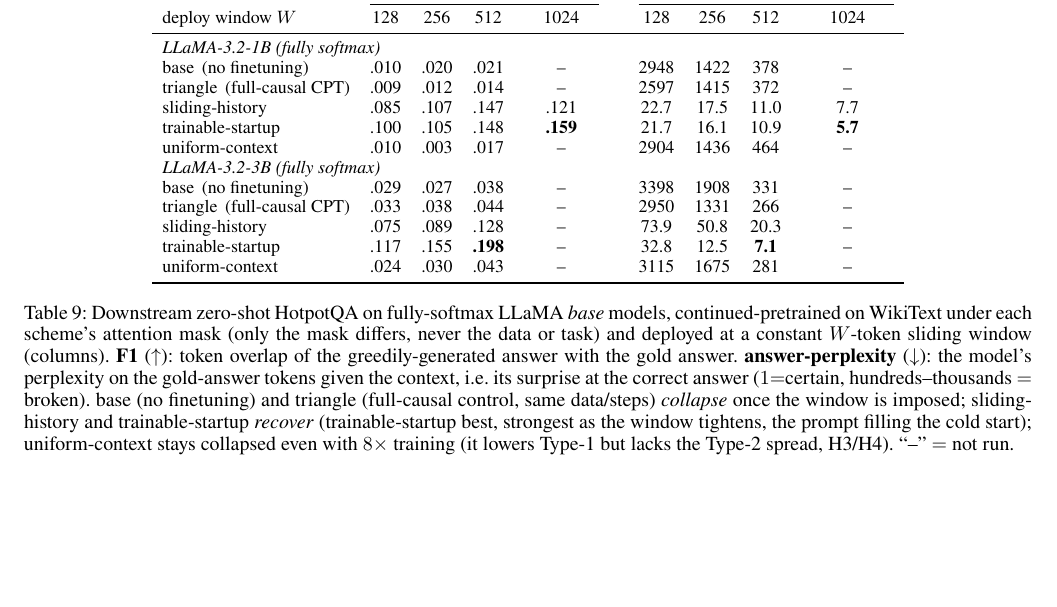
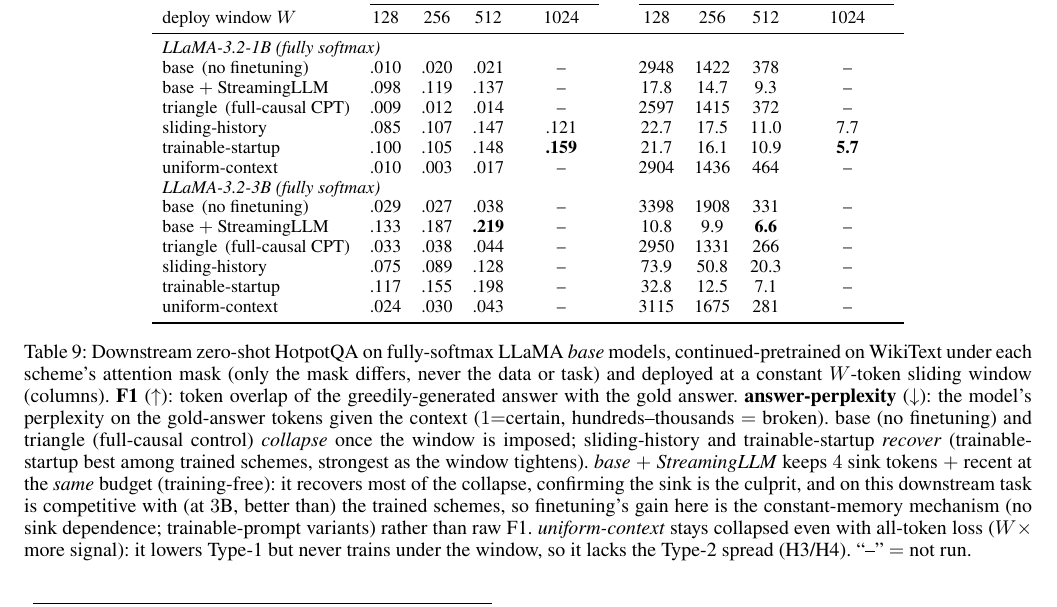
Before and after one commit to zizhao-hu/context-is-the-new-weight, a LaTeX paper (paper/attention-sink/main.tex, which reads paper/attention-sink/tables/llama_downstream.tex): part of page 8 of 8, cut so that both start at the same text, the shorter picture padded with empty space. Compiled offline with pdfLaTeX.

Commit message:
paper tab:llama: add base+StreamingLLM rows (1B+3B) + honest caption (training-free baseline competitive/wins @3B); note uniform-context collapses even w/ all-token loss

```diff
--- a/paper/attention-sink/tables/llama_downstream.tex
+++ b/paper/attention-sink/tables/llama_downstream.tex
@@ -10,18 +10,20 @@
 \midrule
 \multicolumn{10}{l}{\emph{LLaMA-3.2-1B (fully softmax)}}\\
 base \,(no finetuning)        & .010 & .020 & .021 & --   && 2948 & 1422 & 378  & --   \\
+base $+$ StreamingLLM         & .098 & .119 & .137 & --   && 17.8 & 14.7 & 9.3  & --   \\
 triangle \,(full-causal CPT)  & .009 & .012 & .014 & --   && 2597 & 1415 & 372  & --   \\
 sliding-history               & .085 & .107 & .147 & .121 && 22.7 & 17.5 & 11.0 & 7.7  \\
 trainable-startup             & .100 & .105 & .148 & \textbf{.159} && 21.7 & 16.1 & 10.9 & \textbf{5.7} \\
 uniform-context               & .010 & .003 & .017 & --   && 2904 & 1436 & 464  & --   \\
 \multicolumn{10}{l}{\emph{LLaMA-3.2-3B (fully softmax)}}\\
 base \,(no finetuning)        & .029 & .027 & .038 & --   && 3398 & 1908 & 331  & --   \\
+base $+$ StreamingLLM         & .133 & .187 & \textbf{.219} & -- && 10.8 & 9.9 & \textbf{6.6} & -- \\
 triangle \,(full-causal CPT)  & .033 & .038 & .044 & --   && 2950 & 1331 & 266  & --   \\
 sliding-history               & .075 & .089 & .128 & --   && 73.9 & 50.8 & 20.3 & --   \\
-trainable-startup             & .117 & .155 & \textbf{.198} & --   && 32.8 & 12.5 & \textbf{7.1} & -- \\
+trainable-startup             & .117 & .155 & .198 & --   && 32.8 & 12.5 & 7.1  & --   \\
 uniform-context               & .024 & .030 & .043 & --   && 3115 & 1675 & 281  & --   \\
 \bottomrule
 \end{tabular}
-\caption{Downstream zero-shot HotpotQA on fully-softmax LLaMA \emph{base} models, continued-pretrained on WikiText under each scheme's attention mask (only the mask differs, never the data or task) and deployed at a constant $W$-token sliding window (columns). \textbf{F1} ($\uparrow$): token overlap of the greedily-generated answer with the gold answer. \textbf{answer-perplexity} ($\downarrow$): the model's perplexity on the gold-answer tokens given the context, i.e.\ its surprise at the correct answer ($1{=}$certain, hundreds--thousands ${=}$ broken). base (no finetuning) and triangle (full-causal control, same data/steps) \emph{collapse} once the window is imposed; sliding-history and trainable-startup \emph{recover} (trainable-startup best, strongest as the window tightens, the prompt filling the cold start); uniform-context stays collapsed even with $8\times$ training (it lowers Type-1 but lacks the Type-2 spread, H3/H4). ``--'' $=$ not run.}
+\caption{Downstream zero-shot HotpotQA on fully-softmax LLaMA \emph{base} models, continued-pretrained on WikiText under each scheme's attention mask (only the mask differs, never the data or task) and deployed at a constant $W$-token sliding window (columns). \textbf{F1} ($\uparrow$): token overlap of the greedily-generated answer with the gold answer. \textbf{answer-perplexity} ($\downarrow$): the model's perplexity on the gold-answer tokens given the context ($1{=}$certain, hundreds--thousands ${=}$ broken). base (no finetuning) and triangle (full-causal control) \emph{collapse} once the window is imposed; sliding-history and trainable-startup \emph{recover} (trainable-startup best among trained schemes, strongest as the window tightens). \emph{base $+$ StreamingLLM} keeps $4$ sink tokens $+$ recent at the \emph{same} budget (training-free): it recovers most of the collapse, confirming the sink is the culprit, and on this downstream task is competitive with (at $3$B, better than) the trained schemes, so finetuning's gain here is the constant-memory mechanism (no sink dependence; trainable-prompt variants) rather than raw F1. \emph{uniform-context} stays collapsed even with all-token loss ($W{\times}$ more signal): it lowers Type-1 but never trains under the window, so it lacks the Type-2 spread (H3/H4). ``--'' $=$ not run.}
 \label{tab:llama}
 \end{table*}
```
